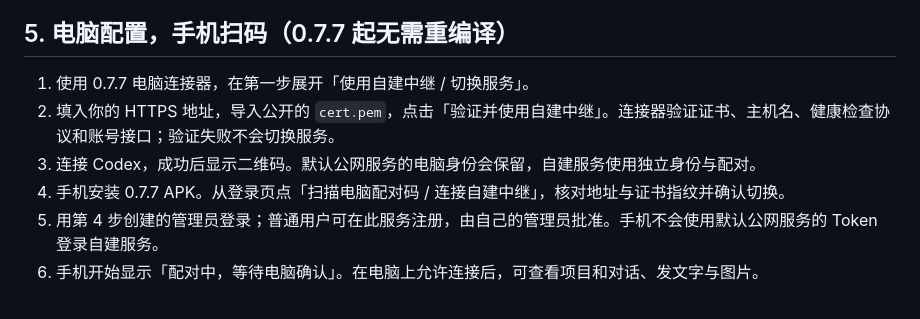
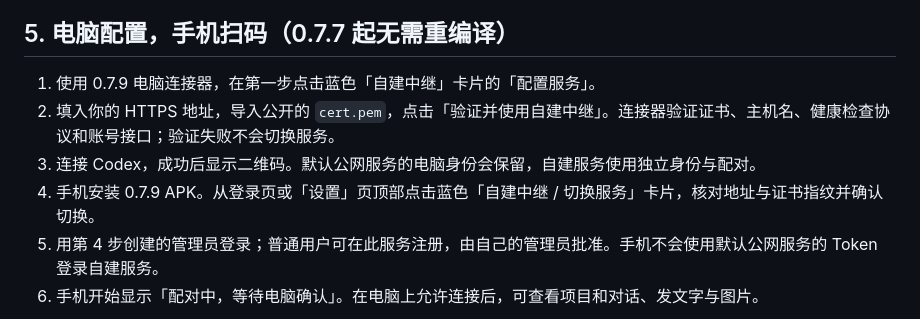
Before and after one commit to a110q/Codex-Pocket-Connector, a Markdown page: docs/SELF_HOSTING.md, the part around the change. Rendered like a GitHub page.

```diff
--- a/docs/SELF_HOSTING.md
+++ b/docs/SELF_HOSTING.md
@@ -63,10 +63,10 @@ node scripts/account-admin.mjs bootstrap \
 
 ## 5. 电脑配置，手机扫码（0.7.7 起无需重编译）
 
-1. 使用 0.7.7 电脑连接器，在第一步展开「使用自建中继 / 切换服务」。
+1. 使用 0.7.9 电脑连接器，在第一步点击蓝色「自建中继」卡片的「配置服务」。
 2. 填入你的 HTTPS 地址，导入公开的 `cert.pem`，点击「验证并使用自建中继」。连接器验证证书、主机名、健康检查协议和账号接口；验证失败不会切换服务。
 3. 连接 Codex，成功后显示二维码。默认公网服务的电脑身份会保留，自建服务使用独立身份与配对。
-4. 手机安装 0.7.7 APK。从登录页点「扫描电脑配对码 / 连接自建中继」，核对地址与证书指纹并确认切换。
+4. 手机安装 0.7.9 APK。从登录页或「设置」页顶部点击蓝色「自建中继 / 切换服务」卡片，核对地址与证书指纹并确认切换。
 5. 用第 4 步创建的管理员登录；普通用户可在此服务注册，由自己的管理员批准。手机不会使用默认公网服务的 Token 登录自建服务。
 6. 手机开始显示「配对中，等待电脑确认」。在电脑上允许连接后，可查看项目和对话、发文字与图片。
 
```
Also changed, not shown: README.md (+6 -6 lines), docs/USER_GUIDE.md (+8 -4 lines), docs/patch-0.7.9.md (added, +10 -0 lines), docs/verification-0.7.9.md (added, +20 -0 lines), docs/images/relay-entry-desktop.png (added), docs/images/relay-entry-phone.png (added), 10 other files.
